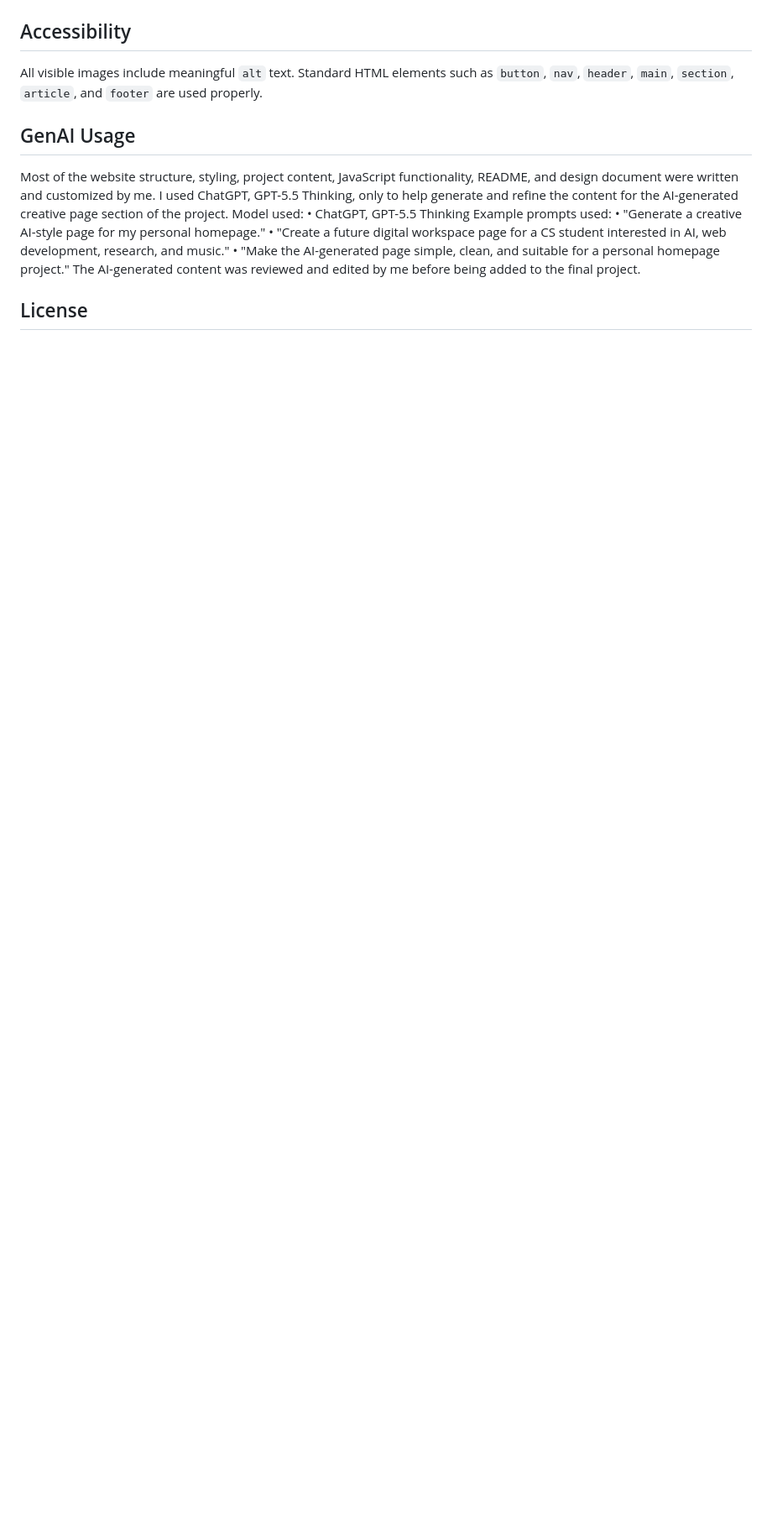
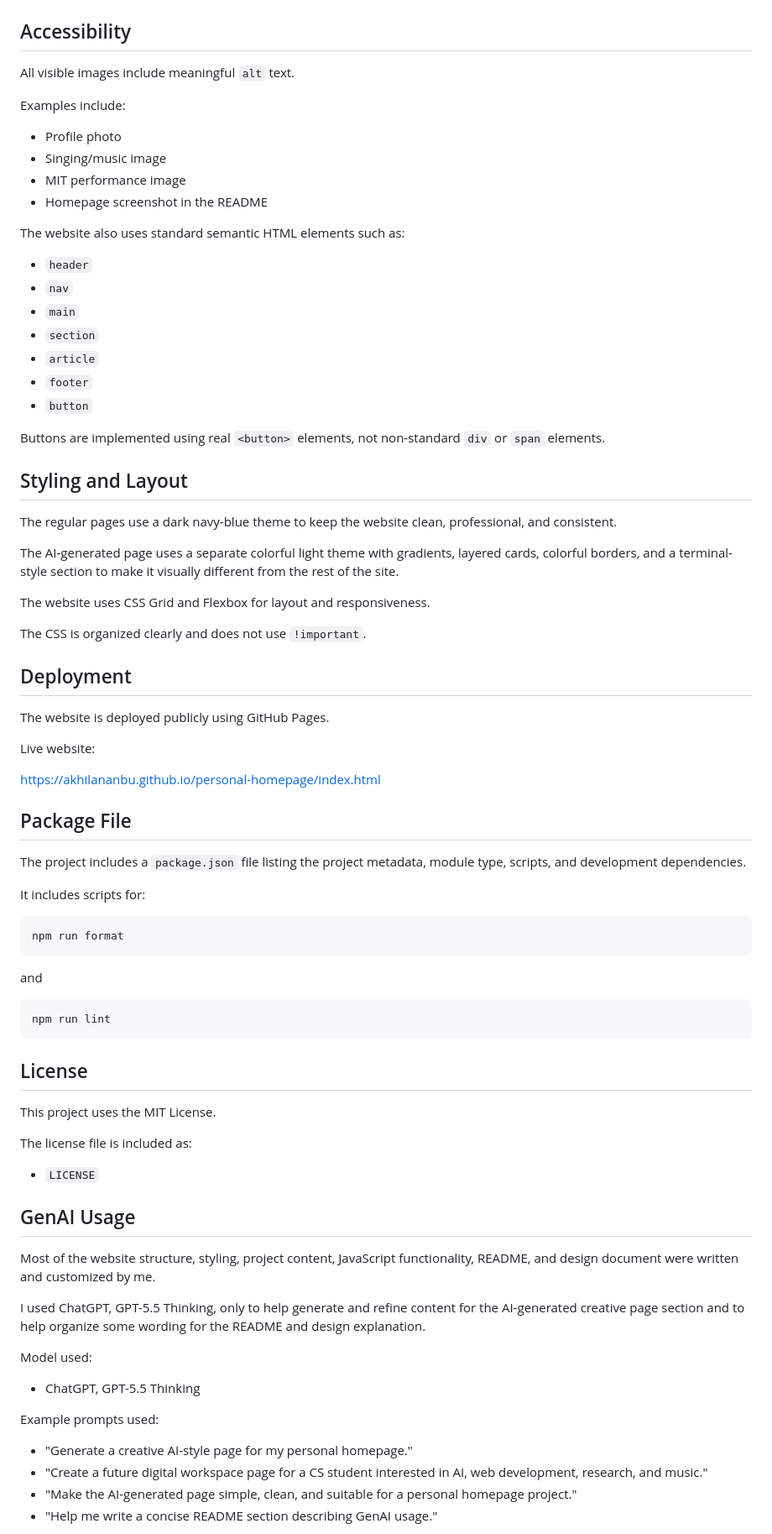
Before and after one commit to AkhilanAnbu/personal-homepage, a Markdown page: README.md, the part around one of its changes. Shown at 84% size. Drawn GitHub-style; blank space fills up the shorter version.

````diff
--- a/README.md
+++ b/README.md
@@ -101,19 +165,83 @@ The project files are organized into separate folders:
 
 ## Accessibility
 
-All visible images include meaningful `alt` text. Standard HTML elements such as `button`, `nav`, `header`, `main`, `section`, `article`, and `footer` are used properly.
+All visible images include meaningful `alt` text.
+
+Examples include:
+
+- Profile photo
+- Singing/music image
+- MIT performance image
+- Homepage screenshot in the README
+
+The website also uses standard semantic HTML elements such as:
+
+- `header`
+- `nav`
+- `main`
+- `section`
+- `article`
+- `footer`
+- `button`
+
+Buttons are implemented using real `<button>` elements, not non-standard `div` or `span` elements.
+
+## Styling and Layout
+
+The regular pages use a dark navy-blue theme to keep the website clean, professional, and consistent.
+
+The AI-generated page uses a separate colorful light theme with gradients, layered cards, colorful borders, and a terminal-style section to make it visually different from the rest of the site.
+
+The website uses CSS Grid and Flexbox for layout and responsiveness.
+
+The CSS is organized clearly and does not use `!important`.
+
+## Deployment
+
+The website is deployed publicly using GitHub Pages.
+
+Live website:
+
+https://akhilananbu.github.io/personal-homepage/index.html
+
+## Package File
+
+The project includes a `package.json` file listing the project metadata, module type, scripts, and development dependencies.
+
+It includes scripts for:
+
+```bash
+npm run format
+```
+
+and
+
+```bash
+npm run lint
+```
+
+## License
+
+This project uses the MIT License.
+
+The license file is included as:
+
+- `LICENSE`
 
 ## GenAI Usage
 
 Most of the website structure, styling, project content, JavaScript functionality, README, and design document were written and customized by me.
-I used ChatGPT, GPT-5.5 Thinking, only to help generate and refine the content for the AI-generated creative page section of the project.
+
+I used ChatGPT, GPT-5.5 Thinking, only to help generate and refine content for the AI-generated creative page section and to help organize some wording for the README and design explanation.
+
 Model used:
-• ChatGPT, GPT-5.5 Thinking
+
+- ChatGPT, GPT-5.5 Thinking
+
 Example prompts used:
-• "Generate a creative AI-style page for my personal homepage."
-• "Create a future digital workspace page for a CS student interested in AI, web development, research, and music."
-• "Make the AI-generated page simple, clean, and suitable for a personal homepage project."
-The AI-generated content was reviewed and edited by me before being added to the final project.
 
-## License
+- "Generate a creative AI-style page for my personal homepage."
+- "Create a future digital workspace page for a CS student interested in AI, web development, research, and music."
+- "Make the AI-generated page simple, clean, and suitable for a personal homepage project."
+- "Help me write a concise README section describing GenAI usage."
 
````
Also changed, not shown: other parts of README.md (+99 -27 lines).
